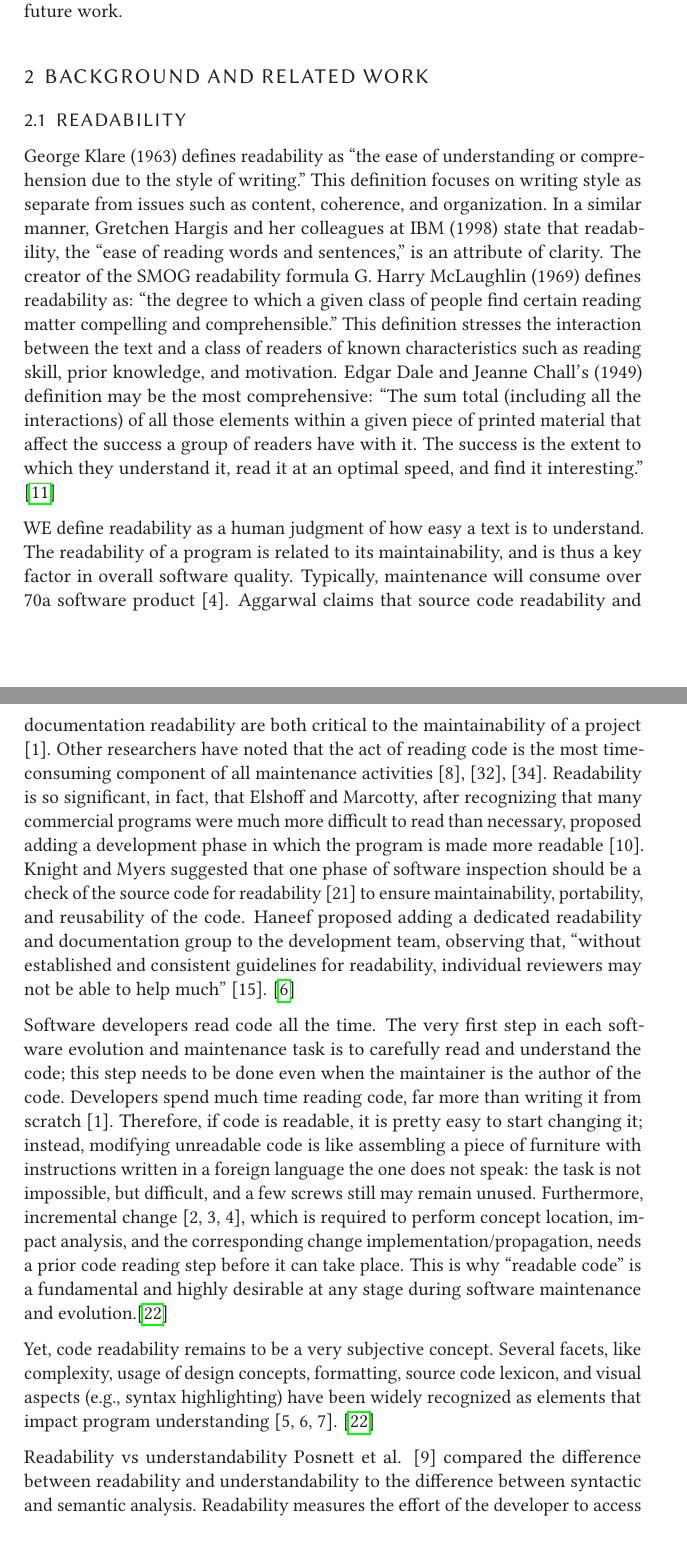
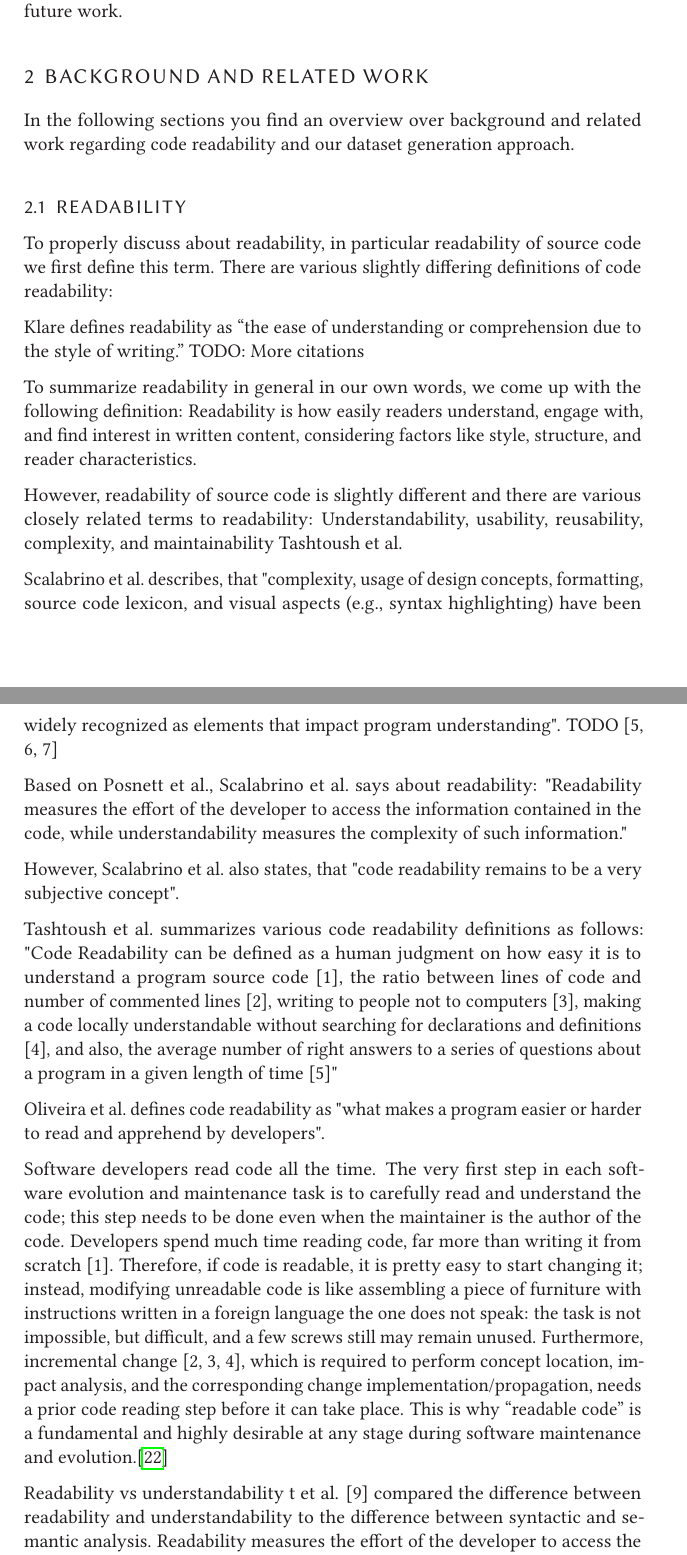
Before and after one commit to LuKrO2011/master-thesis-latex, a LaTeX thesis (master-thesis.tex): two parts of pages 4 and 5 of 18, joined at a grey line, cut so that both start at the same text. Compiled offline with pdfLaTeX.

Commit message:
Adding definitions of readability

```diff
--- a/master-thesis.tex
+++ b/master-thesis.tex
@@ -315,6 +315,16 @@ cleveref=true,%
 		publisher={ERIC}
 	}
 
+	@book{klare1964measurement,
+		location = {Ames},
+		title = {The measurement of readability},
+		pagetotal = {328},
+		publisher = {Iowa State University Press},
+		author = {Klare, George R.},
+		date = {1963},
+		keywords = {Bibliographies, Bibliography, Readability (Literary style)},
+	}
+
 	@article{tashtoush2013impact,
 		title={Impact of programming features on code readability},
 		author={Tashtoush, Yahya and Odat, Zeinab and Alsmadi, Izzat M and Yatim, Maryan},
@@ -466,49 +476,82 @@ cleveref=true,%
 	In the last section we summarize our work, draw conclusions from it and propose future work.
 
 	\section{Background and related work} \label{Background and related work}
+	In the following sections you find an overview over background and related work regarding code readability and our dataset generation approach.
 
 	\subsection{Readability} \label{Readability}
-		% Readability in general
-	George Klare (1963) defines readability as “the ease of understanding or
-	comprehension due to the style of writing.” This definition focuses on writing
-	style as separate from issues such as content, coherence, and organization. In a
-	similar manner, Gretchen Hargis and her colleagues at IBM (1998) state that
-	readability, the “ease of reading words and sentences,” is an attribute of clarity.
-	The creator of the SMOG readability formula G. Harry McLaughlin (1969)
-	defines readability as: “the degree to which a given class of people find certain
-	reading matter compelling and comprehensible.” This definition stresses the
-	interaction between the text and a class of readers of known characteristics such
-	as reading skill, prior knowledge, and motivation.
-	Edgar Dale and Jeanne Chall’s (1949) definition may be the most
-	comprehensive: “The sum total (including all the interactions) of all those
-	elements within a given piece of printed material that affect the success a group
-	of readers have with it. The success is the extent to which they understand it,
-	read it at an optimal speed, and find it interesting.”
-	\cite{dubay2004principles}
+	% What is readabiliy?
+	To properly discuss about readability, in particular readability of source code we first define this term. There are various slightly differing definitions of code readability:
+
+	% Readability in general
+	\citeauthor{klare1964measurement} defines readability as “the ease of understanding or comprehension due to the style of writing.” TODO: More citations
+
+	%https://files.eric.ed.gov/fulltext/ED490073.pdf
+%	 This definition focuses on writing
+%	style as separate from issues such as content, coherence, and organization. In a
+%	similar manner, Gretchen Hargis and her colleagues at IBM (1998) state that
+%	readability, the “ease of reading words and sentences,” is an attribute of clarity.
+%	The creator of the SMOG readability formula G. Harry McLaughlin (1969)
+%	defines readability as: “the degree to which a given class of people find certain
+%	reading matter compelling and comprehensible.” This definition stresses the
+%	interaction between the text and a class of readers of known characteristics such
+%	as reading skill, prior knowledge, and motivation.
+%	Edgar Dale and Jeanne Chall’s (1949) definition may be the most
+%	comprehensive: “The sum total (including all the interactions) of all those
+%	elements within a given piece of printed material that affect the success a group
+%	of readers have with it. The success is the extent to which they understand it,
+%	read it at an optimal speed, and find it interesting.”
+%	\cite{dubay2004principles}
+% TODO: Even more?
+
+	To summarize readability in general in our own words, we come up with the following definition:
+	Readability is how easily readers understand, engage with, and find interest in written content, considering factors like style, structure, and reader characteristics.
+
+	However, readability of source code is slightly different and there are various closely related terms to readability: Understandability, usability, reusability, complexity, and maintainability \citeauthor{tashtoush2013impact}.
+
+	\citeauthor{scalabrino2018comprehensive} describes, that "complexity, usage of design concepts, formatting, source code lexicon, and visual aspects (e.g., syntax
+	highlighting) have been widely recognized as elements that impact program understanding". TODO [5, 6, 7]
+
+	Based on \citeauthor{posnett2011simpler}, \citeauthor{scalabrino2018comprehensive} says about readability: "Readability measures the effort of the developer to access the information contained in the code, while understandability measures the complexity of such information."
+
+	However, \citeauthor{scalabrino2018comprehensive} also states, that "code readability remains to be a very subjective concept".
+
+	\citeauthor{tashtoush2013impact} summarizes various code readability definitions as follows:
+	"Code Readability can be defined as a human judgment on how easy it is to understand a
+	program source code [1], the ratio between lines of code and number of commented lines [2],
+	writing to people not to computers [3], making a code locally understandable without
+	searching for declarations and definitions [4], and also, the average number of right answers
+	to a series of questions about a program in a given length of time [5]"
+
+	\citeauthor{oliveira2020evaluating} defines code readability as "what makes a program easier or harder to read and apprehend by developers".
+
+	% TODO: Continue
+
+
+
 
 	% Definition & Importance
 	%https://citeseerx.ist.psu.edu/document?repid=rep1&type=pdf&doi=89a7dab26a532a7f291453578197f6c368ff3011
-	WE define readability as a human judgment of how
-	easy a text is to understand. The readability of a
-	program is related to its maintainability, and is thus a key
-	factor in overall software quality. Typically, maintenance
-	will consume over 70% of the total lifecycle cost of
-	a software product [4]. Aggarwal claims that source
-	code readability and documentation readability are both
-	critical to the maintainability of a project [1]. Other
-	researchers have noted that the act of reading code is
-	the most time-consuming component of all maintenance
-	activities [8], [32], [34]. Readability is so significant, in
-	fact, that Elshoff and Marcotty, after recognizing that
-	many commercial programs were much more difficult
-	to read than necessary, proposed adding a development
-	phase in which the program is made more readable [10].
-	Knight and Myers suggested that one phase of software inspection should be a check of the source code
-	for readability [21] to ensure maintainability, portability,
-	and reusability of the code. Haneef proposed adding a
-	dedicated readability and documentation group to the
-	development team, observing that, “without established
-	and consistent guidelines for readability, individual reviewers may not be able to help much” [15]. \cite{buse2009learning}
+%	WE define readability as a human judgment of how
+%	easy a text is to understand. The readability of a
+%	program is related to its maintainability, and is thus a key
+%	factor in overall software quality. Typically, maintenance
+%	will consume over 70% of the total lifecycle cost of
+%	a software product [4]. Aggarwal claims that source
+%	code readability and documentation readability are both
+%	critical to the maintainability of a project [1]. Other
+%	researchers have noted that the act of reading code is
+%	the most time-consuming component of all maintenance
+%	activities [8], [32], [34]. Readability is so significant, in
+%	fact, that Elshoff and Marcotty, after recognizing that
+%	many commercial programs were much more difficult
+%	to read than necessary, proposed adding a development
+%	phase in which the program is made more readable [10].
+%	Knight and Myers suggested that one phase of software inspection should be a check of the source code
+%	for readability [21] to ensure maintainability, portability,
+%	and reusability of the code. Haneef proposed adding a
+%	dedicated readability and documentation group to the
+%	development team, observing that, “without established
+%	and consistent guidelines for readability, individual reviewers may not be able to help much” [15]. \cite{buse2009learning}
 
 
 	% Importance
@@ -525,13 +568,8 @@ cleveref=true,%
 	any stage during software maintenance and evolution.\cite{scalabrino2018comprehensive}
 
 	% Definition
-	Yet, code readability remains to be a very subjective concept. Several facets, like complexity,
-	usage of design concepts, formatting, source code lexicon, and visual aspects (e.g., syntax
-	highlighting) have been widely recognized as elements that impact program understanding [5, 6, 7].	\cite{scalabrino2018comprehensive}
-
-	% Definition
 	Readability vs understandability
-	Posnett et al. [9] compared the difference between readability and understandability to the difference
+	t et al. [9] compared the difference between readability and understandability to the difference
 	between syntactic and semantic analysis. Readability measures the effort of the developer to access
 	the information contained in the code, while understandability measures the complexity of such
 	information. We defined a set of textual features that still capture aspects of code related to the
```
Also changed, not shown: master-thesis.pdf, 1 other file.
